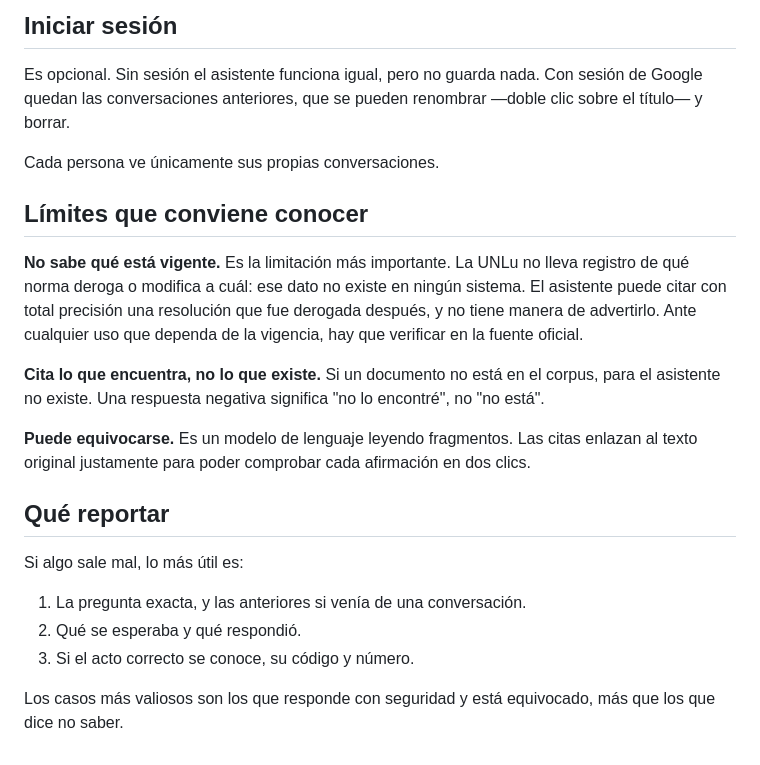
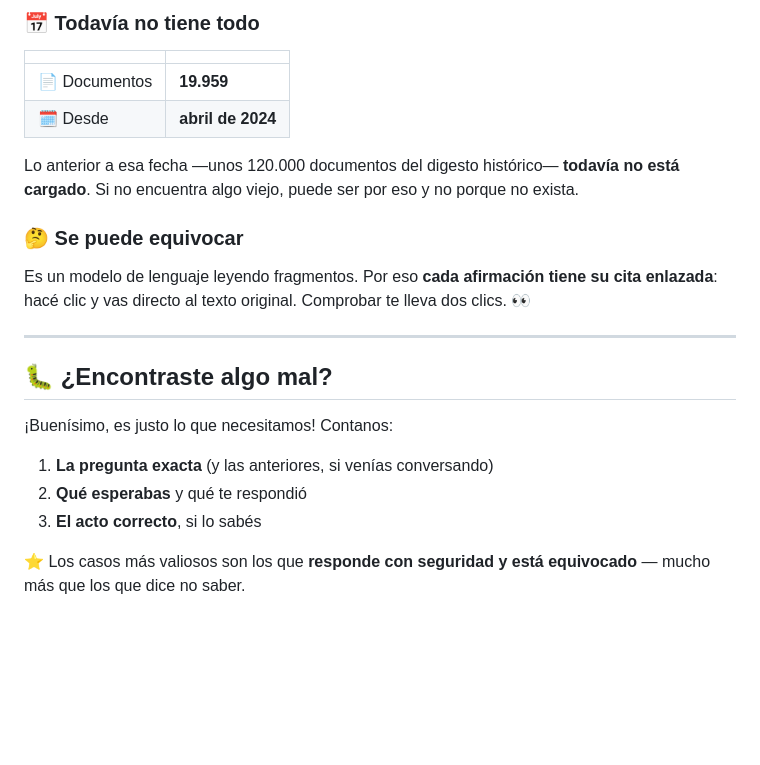
Before and after one commit to jumafernandez/rag-unlu, a Markdown page: docs/uso.md, the part around one of its changes. Rendered like a GitHub page; blank space fills up the shorter version.

```diff
--- a/docs/uso.md
+++ b/docs/uso.md
@@ -71,33 +90,28 @@ por peso de contexto. Sirve para entender por qué una respuesta salió como sal
 
-## Iniciar sesión
+### 📅 Todavía no tiene todo
 
-Es opcional. Sin sesión el asistente funciona igual, pero no guarda nada. Con sesión de
-Google quedan las conversaciones anteriores, que se pueden renombrar —doble clic sobre el
-título— y borrar.
+| | |
+|---|---|
+| 📄 Documentos | **19.959** |
+| 🗓️ Desde | **abril de 2024** |
 
-Cada persona ve únicamente sus propias conversaciones.
+Lo anterior a esa fecha —unos 120.000 documentos del digesto histórico— **todavía no está
+cargado**. Si no encuentra algo viejo, puede ser por eso y no porque no exista.
 
-## Límites que conviene conocer
+### 🤔 Se puede equivocar
 
-**No sabe qué está vigente.** Es la limitación más importante. La UNLu no lleva registro
-de qué norma deroga o modifica a cuál: ese dato no existe en ningún sistema. El asistente
-puede citar con total precisión una resolución que fue derogada después, y no tiene manera
-de advertirlo. Ante cualquier uso que dependa de la vigencia, hay que verificar en la
-fuente oficial.
+Es un modelo de lenguaje leyendo fragmentos. Por eso **cada afirmación tiene su cita
+enlazada**: hacé clic y vas directo al texto original. Comprobar te lleva dos clics. 👀
 
-**Cita lo que encuentra, no lo que existe.** Si un documento no está en el corpus, para el
-asistente no existe. Una respuesta negativa significa "no lo encontré", no "no está".
+---
 
-**Puede equivocarse.** Es un modelo de lenguaje leyendo fragmentos. Las citas enlazan al
-texto original justamente para poder comprobar cada afirmación en dos clics.
+## 🐛 ¿Encontraste algo mal?
 
-## Qué reportar
+¡Buenísimo, es justo lo que necesitamos! Contanos:
 
-Si algo sale mal, lo más útil es:
+1. **La pregunta exacta** (y las anteriores, si venías conversando)
+2. **Qué esperabas** y qué te respondió
+3. **El acto correcto**, si lo sabés
 
-1. La pregunta exacta, y las anteriores si venía de una conversación.
-2. Qué se esperaba y qué respondió.
-3. Si el acto correcto se conoce, su código y número.
-
-Los casos más valiosos son los que responde con seguridad y está equivocado, más que los
-que dice no saber.
+⭐ Los casos más valiosos son los que **responde con seguridad y está equivocado** — mucho
+más que los que dice no saber.
```
Also changed, not shown: other parts of docs/uso.md (+65 -46 lines).
